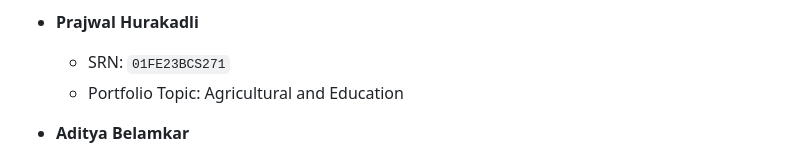
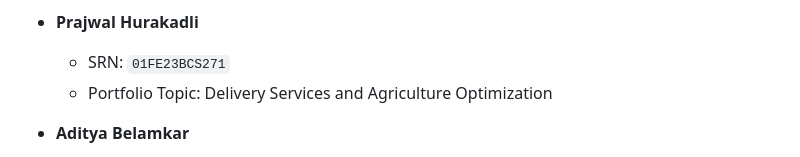
Before and after one commit to Sushant-RM/SURYANAGAR.github.to, a Markdown page: README.md, the part around the change. Rendered like a GitHub page.

```diff
--- a/README.md
+++ b/README.md
@@ -28,7 +28,7 @@ We are a collaborative team from KLE Technological University:
 
 - **Prajwal Hurakadli**
   - SRN: `01FE23BCS271`
-  - Portfolio Topic: Agricultural and Education
+  - Portfolio Topic: Delivery Services and Agriculture Optimization
 
 - **Aditya Belamkar**
   - SRN: `01FE23BCS266`
```
